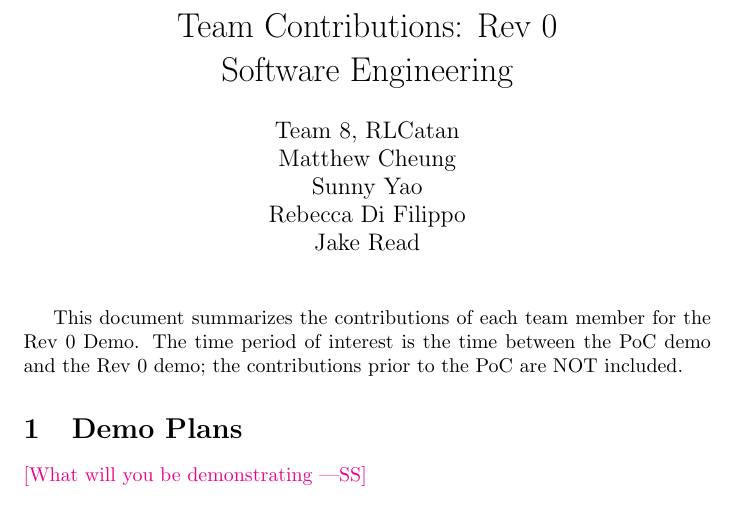
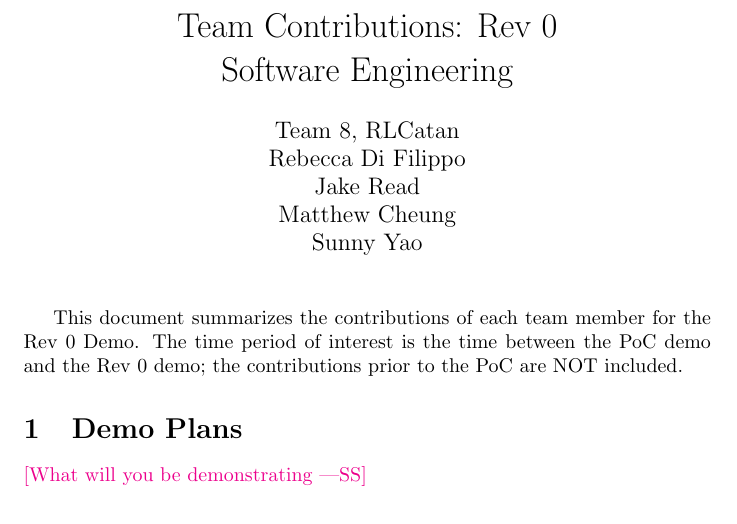
Before and after one commit to SY3141/RLCatan, a LaTeX document (docs/projMngmnt/Rev0_Team_Contrib.tex, which reads docs/Common.tex): part of page 1 of 4, cut so that both start at the same text. Compiled offline with pdfLaTeX.

Commit message:
Updated author names to match reference citation

```diff
--- a/docs/Common.tex
+++ b/docs/Common.tex
@@ -2,10 +2,10 @@
 
 \newcommand{\progname}{Software Engineering} % PUT YOUR PROGRAM NAME HERE
 \newcommand{\authname}{Team 8, RLCatan
+\\ Rebecca Di Filippo
+\\ Jake Read
 \\ Matthew Cheung
-\\ Sunny Yao
-\\ Rebecca Di Filippo
-\\ Jake Read} % AUTHOR NAMES
+\\ Sunny Yao} % AUTHOR NAMES
 
 \usepackage{hyperref}
     \hypersetup{colorlinks=true, linkcolor=blue, citecolor=blue, filecolor=blue,
```
